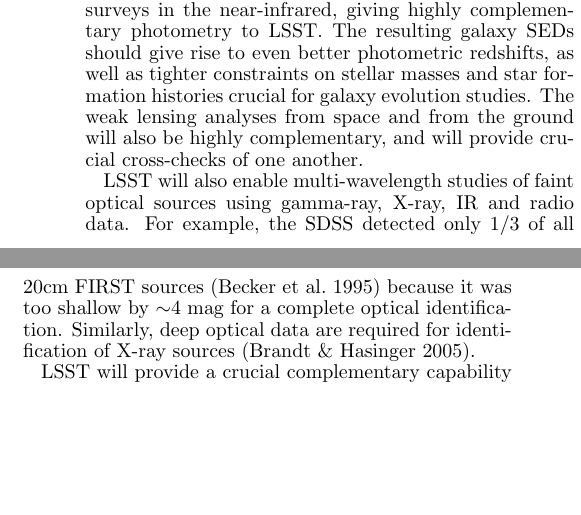
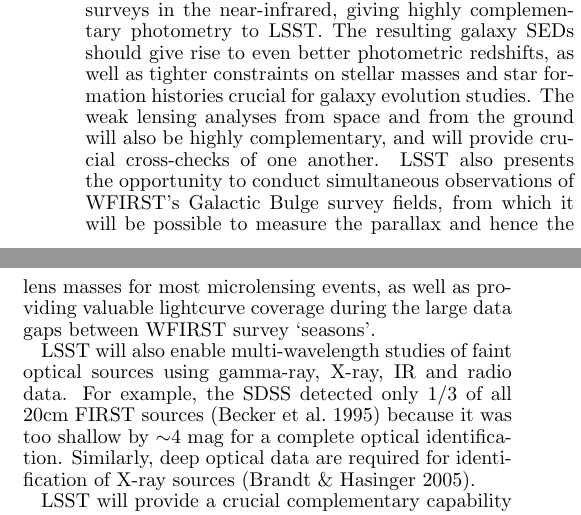
Before and after one commit to lsst-pst/overview_paper, a LaTeX document (lsst.tex, which reads science.tex): two parts of the columns of page 34 of 40, joined at a grey line, cut so that both start at the same text, the shorter picture padded with empty space. Compiled offline with pdfLaTeX.

Commit message:
Update science.tex

```diff
--- a/science.tex
+++ b/science.tex
@@ -767,6 +767,11 @@
 formation histories crucial for galaxy evolution studies.  The weak
 lensing analyses from space and from the ground will also be highly
 complementary, and will provide crucial cross-checks of one another.
+LSST also presents the opportunity to conduct simultaneous observations
+of WFIRST's Galactic Bulge survey fields, from which it will be possible to
+measure the parallax and hence the lens masses for most microlensing
+events, as well as providing valuable lightcurve coverage during the large
+data gaps between WFIRST survey `seasons'.
 
 LSST will also enable multi-wavelength studies of faint optical
 sources using gamma-ray, X-ray, IR and radio data.  For example, the
```
Also changed, not shown: science.tex (2 more changed lines).
